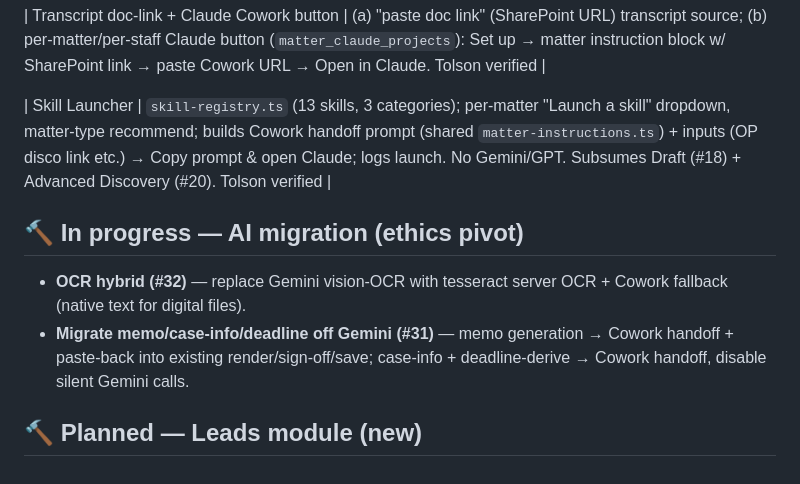
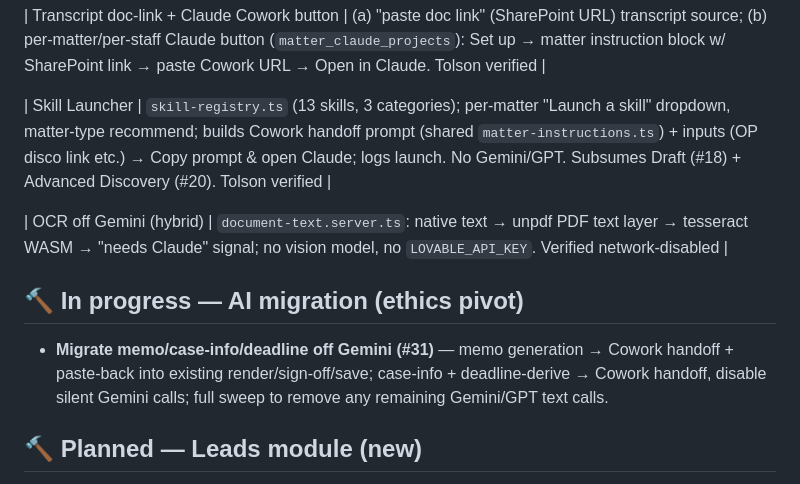
Before and after one commit to LEGAL-AUTHORITY-LAB/fl-family-law-authority, a Markdown page: docs/BUILD-TRACKER.md, the part around the change. Drawn GitHub-style.

Commit message:
OCR off Gemini done (local hybrid); leads email via native Outlook; queue memo/case-info/deadline migration
Co-Authored-By: Claude Opus 4.8 <noreply@anthropic.com>
Claude-Session: https://claude.ai/code/session_013ut5SewLUAWsRWDRhbDo8s

```diff
--- a/docs/BUILD-TRACKER.md
+++ b/docs/BUILD-TRACKER.md
@@ -38,9 +38,10 @@ Legend: ✅ done & tested · 🔨 in progress · ⏳ backlog · ⛔ blocked
 
 | Skill Launcher | `skill-registry.ts` (13 skills, 3 categories); per-matter "Launch a skill" dropdown, matter-type recommend; builds Cowork handoff prompt (shared `matter-instructions.ts`) + inputs (OP disco link etc.) → Copy prompt & open Claude; logs launch. No Gemini/GPT. Subsumes Draft (#18) + Advanced Discovery (#20). Tolson verified |
 
+| OCR off Gemini (hybrid) | `document-text.server.ts`: native text → unpdf PDF text layer → tesseract WASM → "needs Claude" signal; no vision model, no `LOVABLE_API_KEY`. Verified network-disabled |
+
 ## 🔨 In progress — AI migration (ethics pivot)
-- **OCR hybrid (#32)** — replace Gemini vision-OCR with tesseract server OCR + Cowork fallback (native text for digital files).
-- **Migrate memo/case-info/deadline off Gemini (#31)** — memo generation → Cowork handoff + paste-back into existing render/sign-off/save; case-info + deadline-derive → Cowork handoff, disable silent Gemini calls.
+- **Migrate memo/case-info/deadline off Gemini (#31)** — memo generation → Cowork handoff + paste-back into existing render/sign-off/save; case-info + deadline-derive → Cowork handoff, disable silent Gemini calls; full sweep to remove any remaining Gemini/GPT text calls.
 
 ## 🔨 Planned — Leads module (new)
 - **Leads section (#33)** — website lead form → lands in app → notify intake staff → manual conflict check / contact / decide (free consult / paid consult / reject) via check-off buttons → on consult scheduled, create a SharePoint lead file (Zapier) → notes/transcript → memo (reuse Transcript→Memo). Manual scheduling + payment link, just check-off toggles. Ingestion mechanism + leads SharePoint location TBD.
```
